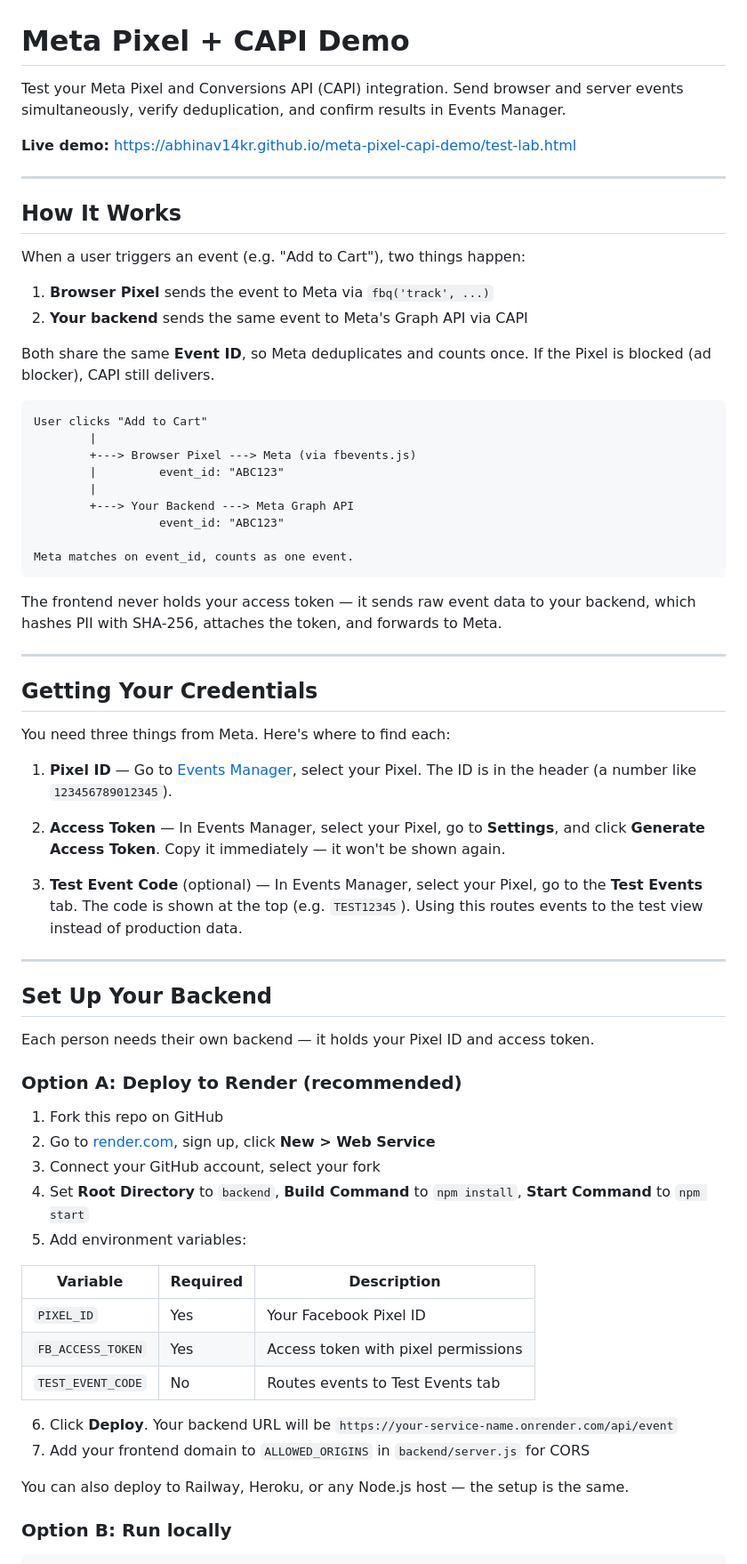
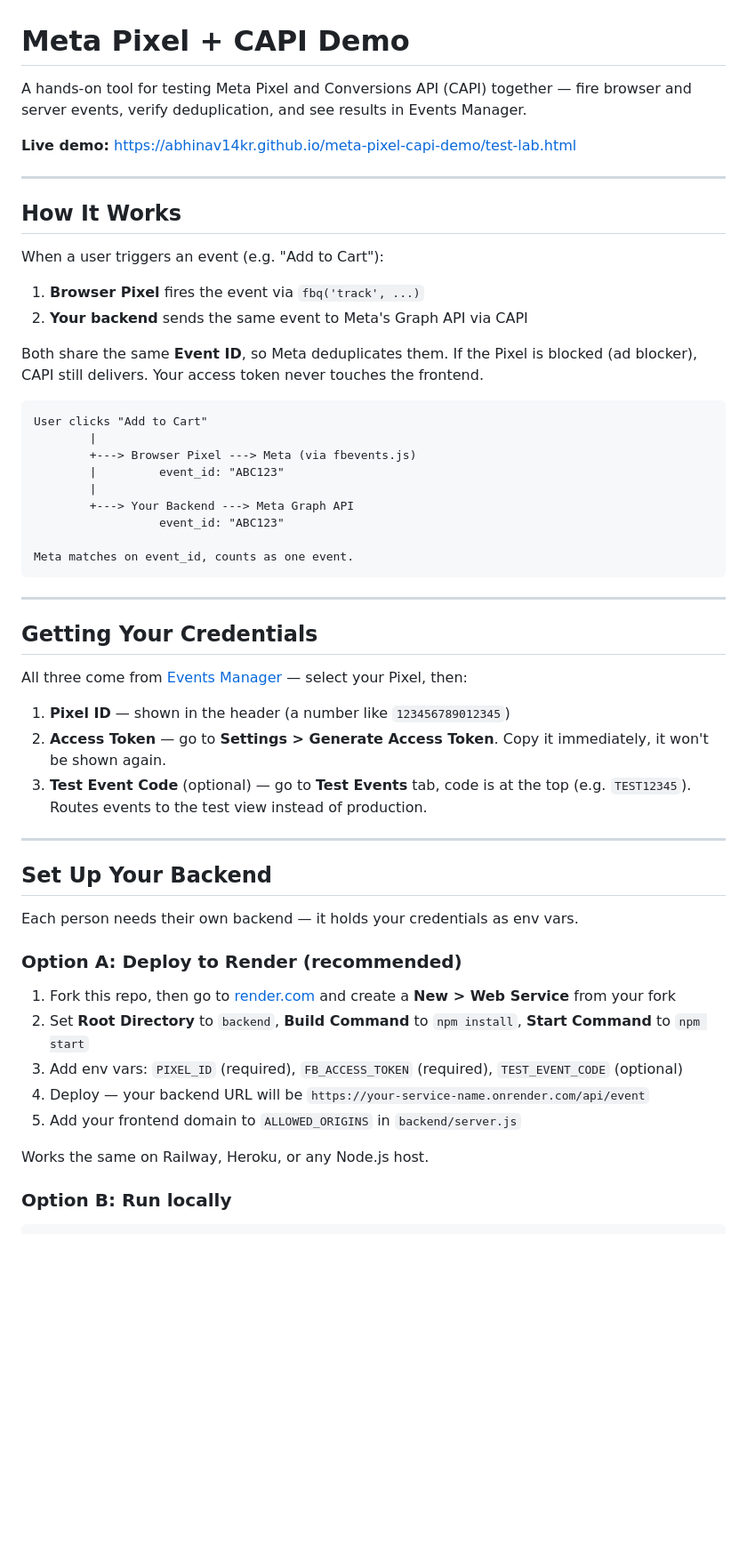
Before and after one commit to abhinav14kr/meta-pixel-capi-demo, a Markdown page: README.md, the part around one of its changes. Shown at 89% size. Drawn GitHub-style; blank space fills up the shorter version.

````diff
--- a/README.md
+++ b/README.md
@@ -1,6 +1,6 @@
 # Meta Pixel + CAPI Demo
 
-Test your Meta Pixel and Conversions API (CAPI) integration. Send browser and server events simultaneously, verify deduplication, and confirm results in Events Manager.
+A hands-on tool for testing Meta Pixel and Conversions API (CAPI) together — fire browser and server events, verify deduplication, and see results in Events Manager.
 
 **Live demo:** https://abhinav14kr.github.io/meta-pixel-capi-demo/test-lab.html
 
@@ -8,12 +8,12 @@ Test your Meta Pixel and Conversions API (CAPI) integration. Send browser and se
 
 ## How It Works
 
-When a user triggers an event (e.g. "Add to Cart"), two things happen:
+When a user triggers an event (e.g. "Add to Cart"):
 
-1. **Browser Pixel** sends the event to Meta via `fbq('track', ...)`
+1. **Browser Pixel** fires the event via `fbq('track', ...)`
 2. **Your backend** sends the same event to Meta's Graph API via CAPI
 
-Both share the same **Event ID**, so Meta deduplicates and counts once. If the Pixel is blocked (ad blocker), CAPI still delivers.
+Both share the same **Event ID**, so Meta deduplicates them. If the Pixel is blocked (ad blocker), CAPI still delivers. Your access token never touches the frontend.
 
 ```
 User clicks "Add to Cart"
@@ -27,44 +27,31 @@ User clicks "Add to Cart"
 Meta matches on event_id, counts as one event.
 ```
 
-The frontend never holds your access token — it sends raw event data to your backend, which hashes PII with SHA-256, attaches the token, and forwards to Meta.
-
 ---
 
 ## Getting Your Credentials
 
-You need three things from Meta. Here's where to find each:
+All three come from [Events Manager](https://business.facebook.com/events_manager2) — select your Pixel, then:
 
-1. **Pixel ID** — Go to [Events Manager](https://business.facebook.com/events_manager2), select your Pixel. The ID is in the header (a number like `123456789012345`).
-
-2. **Access Token** — In Events Manager, select your Pixel, go to **Settings**, and click **Generate Access Token**. Copy it immediately — it won't be shown again.
-
-3. **Test Event Code** (optional) — In Events Manager, select your Pixel, go to the **Test Events** tab. The code is shown at the top (e.g. `TEST12345`). Using this routes events to the test view instead of production data.
+1. **Pixel ID** — shown in the header (a number like `123456789012345`)
+2. **Access Token** — go to **Settings > Generate Access Token**. Copy it immediately, it won't be shown again.
+3. **Test Event Code** (optional) — go to **Test Events** tab, code is at the top (e.g. `TEST12345`). Routes events to the test view instead of production.
 
 ---
 
 ## Set Up Your Backend
 
-Each person needs their own backend — it holds your Pixel ID and access token.
+Each person needs their own backend — it holds your credentials as env vars.
 
 ### Option A: Deploy to Render (recommended)
 
-1. Fork this repo on GitHub
-2. Go to [render.com](https://render.com), sign up, click **New > Web Service**
-3. Connect your GitHub account, select your fork
-4. Set **Root Directory** to `backend`, **Build Command** to `npm install`, **Start Command** to `npm start`
-5. Add environment variables:
+1. Fork this repo, then go to [render.com](https://render.com) and create a **New > Web Service** from your fork
+2. Set **Root Directory** to `backend`, **Build Command** to `npm install`, **Start Command** to `npm start`
+3. Add env vars: `PIXEL_ID` (required), `FB_ACCESS_TOKEN` (required), `TEST_EVENT_CODE` (optional)
+4. Deploy — your backend URL will be `https://your-service-name.onrender.com/api/event`
+5. Add your frontend domain to `ALLOWED_ORIGINS` in `backend/server.js`
 
-| Variable | Required | Description |
-|---|---|---|
-| `PIXEL_ID` | Yes | Your Facebook Pixel ID |
-| `FB_ACCESS_TOKEN` | Yes | Access token with pixel permissions |
-| `TEST_EVENT_CODE` | No | Routes events to Test Events tab |
-
-6. Click **Deploy**. Your backend URL will be `https://your-service-name.onrender.com/api/event`
-7. Add your frontend domain to `ALLOWED_ORIGINS` in `backend/server.js` for CORS
-
-You can also deploy to Railway, Heroku, or any Node.js host — the setup is the same.
+Works the same on Railway, Heroku, or any Node.js host.
 
 ### Option B: Run locally
 
````
Also changed, not shown: other parts of README.md (+11 -18 lines).
